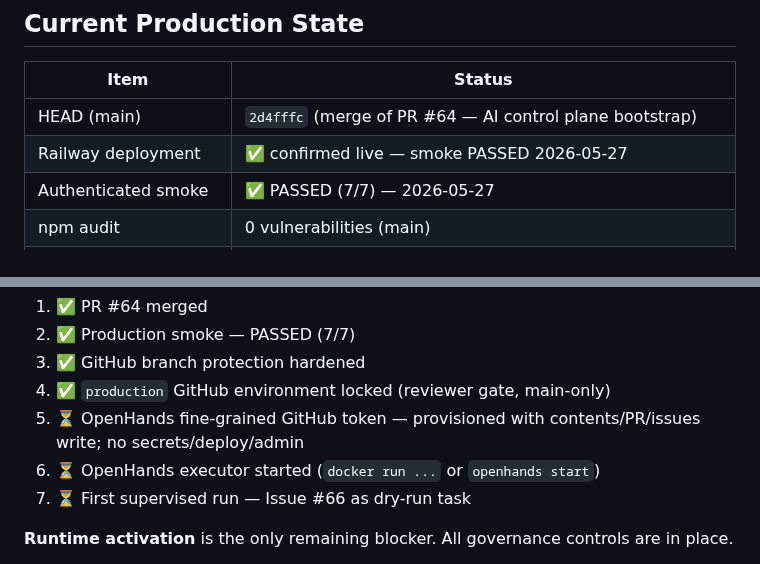
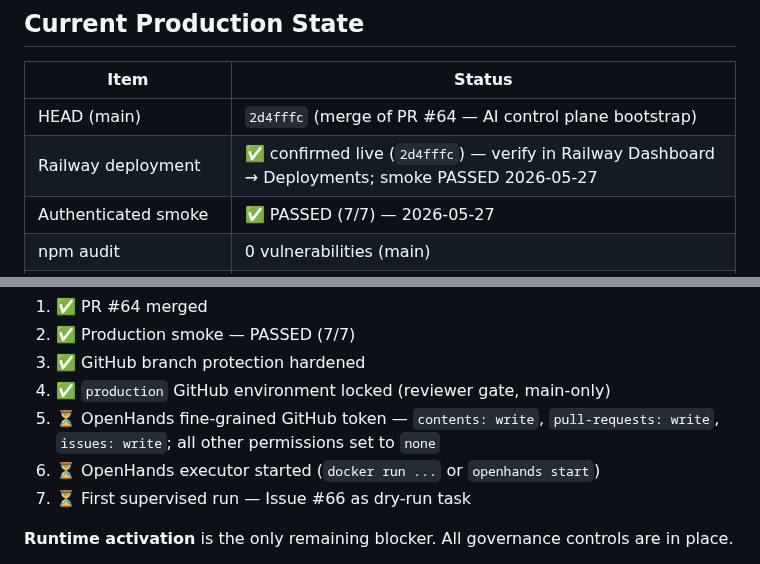
Before and after one commit to malickland-304/wv-property-intelligence, a Markdown page: docs/agent-handoff.md, 2 parts joined by grey strips. Rendered like a GitHub page.

Commit message:
docs: clarify deployment verification and token permissions

```diff
--- a/docs/agent-handoff.md
+++ b/docs/agent-handoff.md
@@ -12,7 +12,7 @@
 | Item | Status |
 |------|--------|
 | HEAD (main) | `2d4fffc` (merge of PR #64 — AI control plane bootstrap) |
-| Railway deployment | ✅ confirmed live — smoke PASSED 2026-05-27 |
+| Railway deployment | ✅ confirmed live (`2d4fffc`) — verify in Railway Dashboard → Deployments; smoke PASSED 2026-05-27 |
 | Authenticated smoke | ✅ PASSED (7/7) — 2026-05-27 |
 | npm audit | 0 vulnerabilities (main) |
 | Dependabot | clean |
@@ -63,7 +63,7 @@ Governance layer is live on `main`. Includes:
 2. ✅ Production smoke — PASSED (7/7)
 3. ✅ GitHub branch protection hardened
 4. ✅ `production` GitHub environment locked (reviewer gate, main-only)
-5. ⏳ OpenHands fine-grained GitHub token — provisioned with contents/PR/issues write; no secrets/deploy/admin
+5. ⏳ OpenHands fine-grained GitHub token — `contents: write`, `pull-requests: write`, `issues: write`; all other permissions set to `none`
 6. ⏳ OpenHands executor started (`docker run ...` or `openhands start`)
 7. ⏳ First supervised run — Issue #66 as dry-run task
 
```
